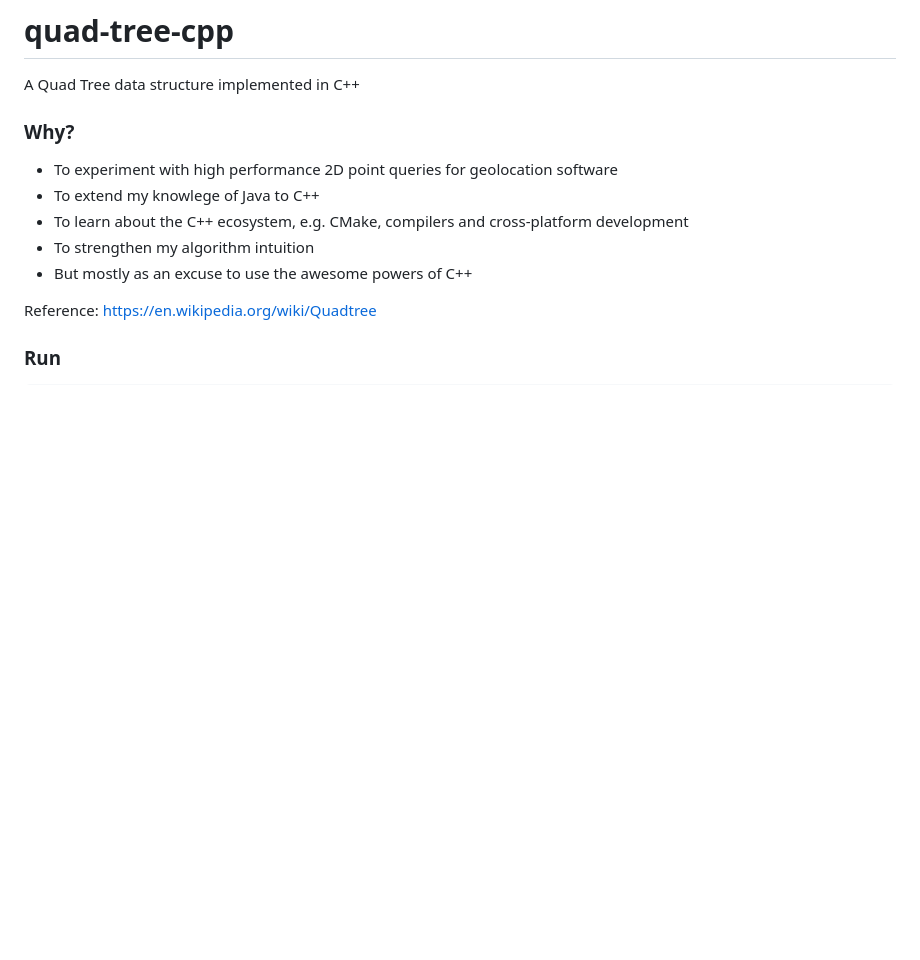
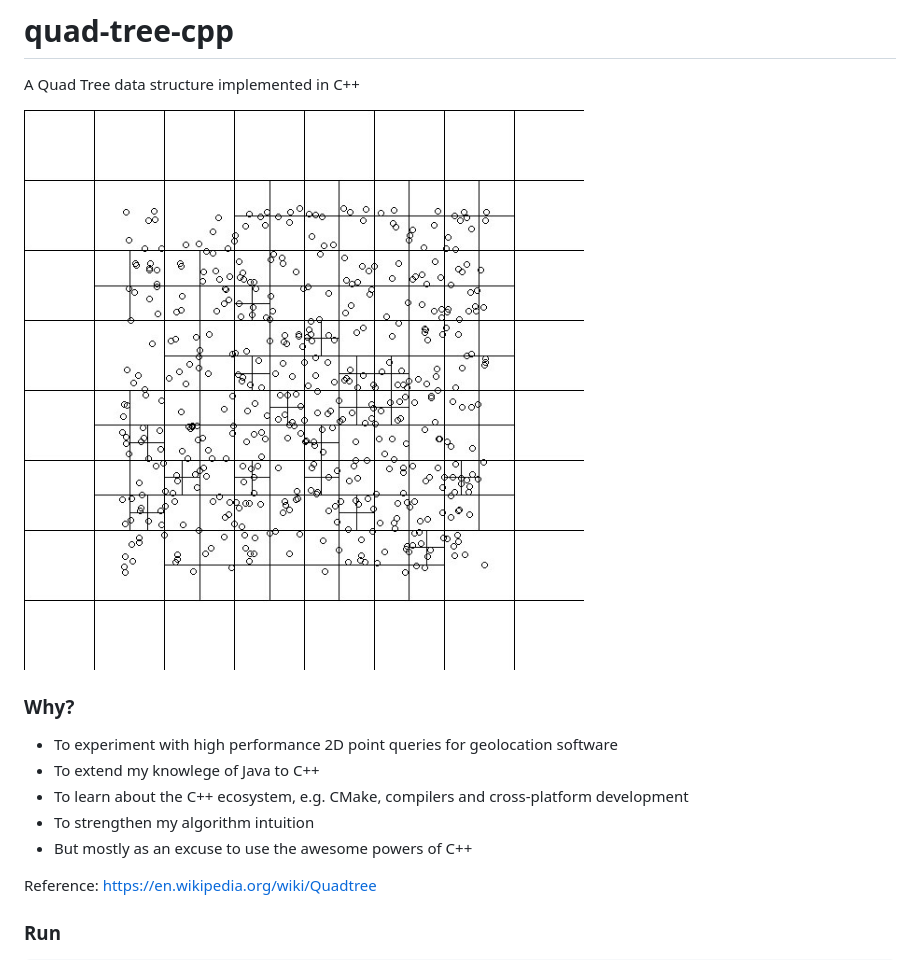
Before and after one commit to ryanbennettvoid/quad-tree-cpp, a Markdown page: README.md, the part around the change. Rendered like a GitHub page; pictures changed too: screenshot.jpg (added); blank space fills up the shorter version.

Commit message:
added screenshot to readme

```diff
--- a/README.md
+++ b/README.md
@@ -2,6 +2,8 @@
 # quad-tree-cpp
 
 A Quad Tree data structure implemented in C++
+
+![demo](/screenshot.jpg?raw=true)
 
 ### Why?
 - To experiment with high performance 2D point queries for geolocation software
```
